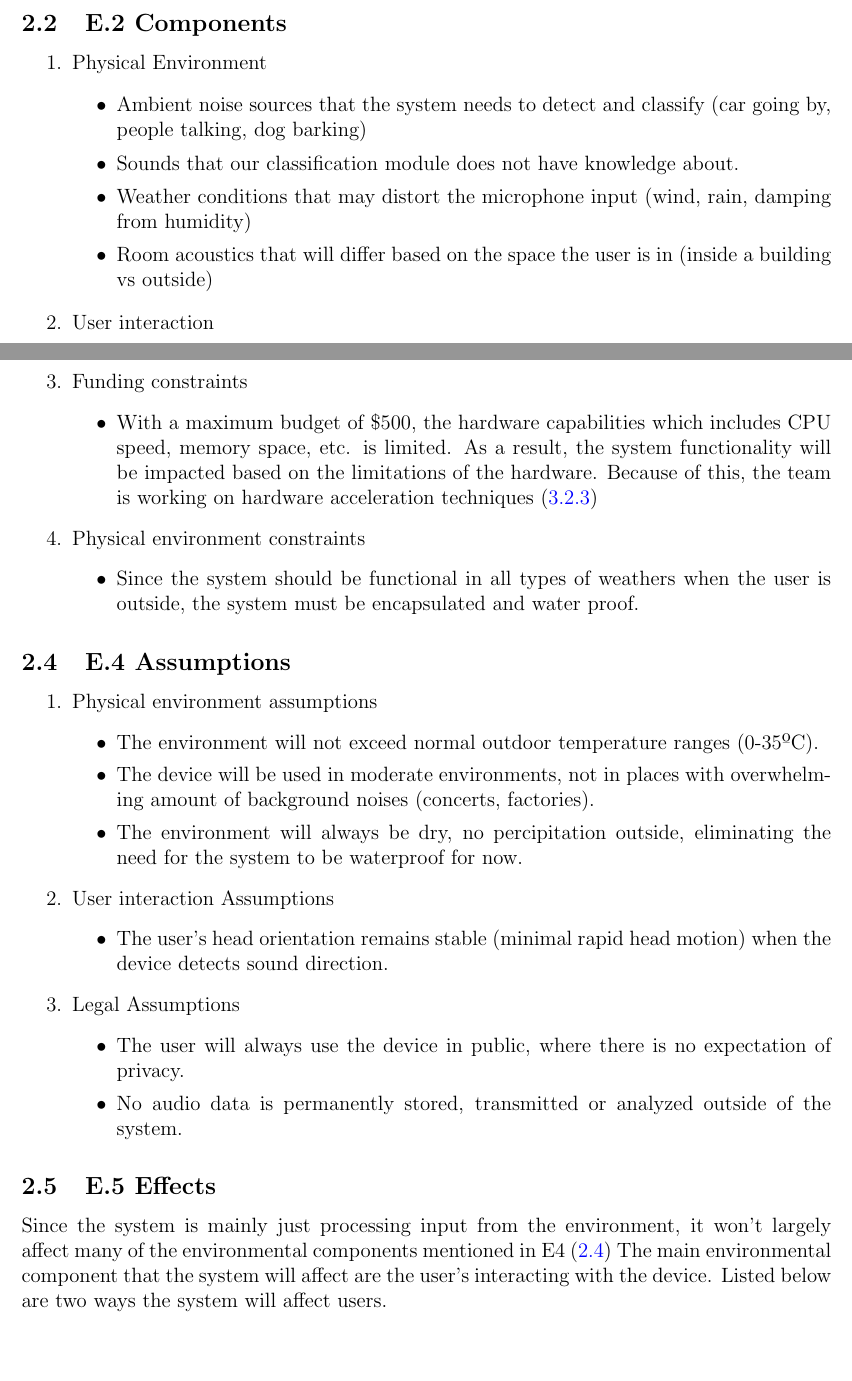
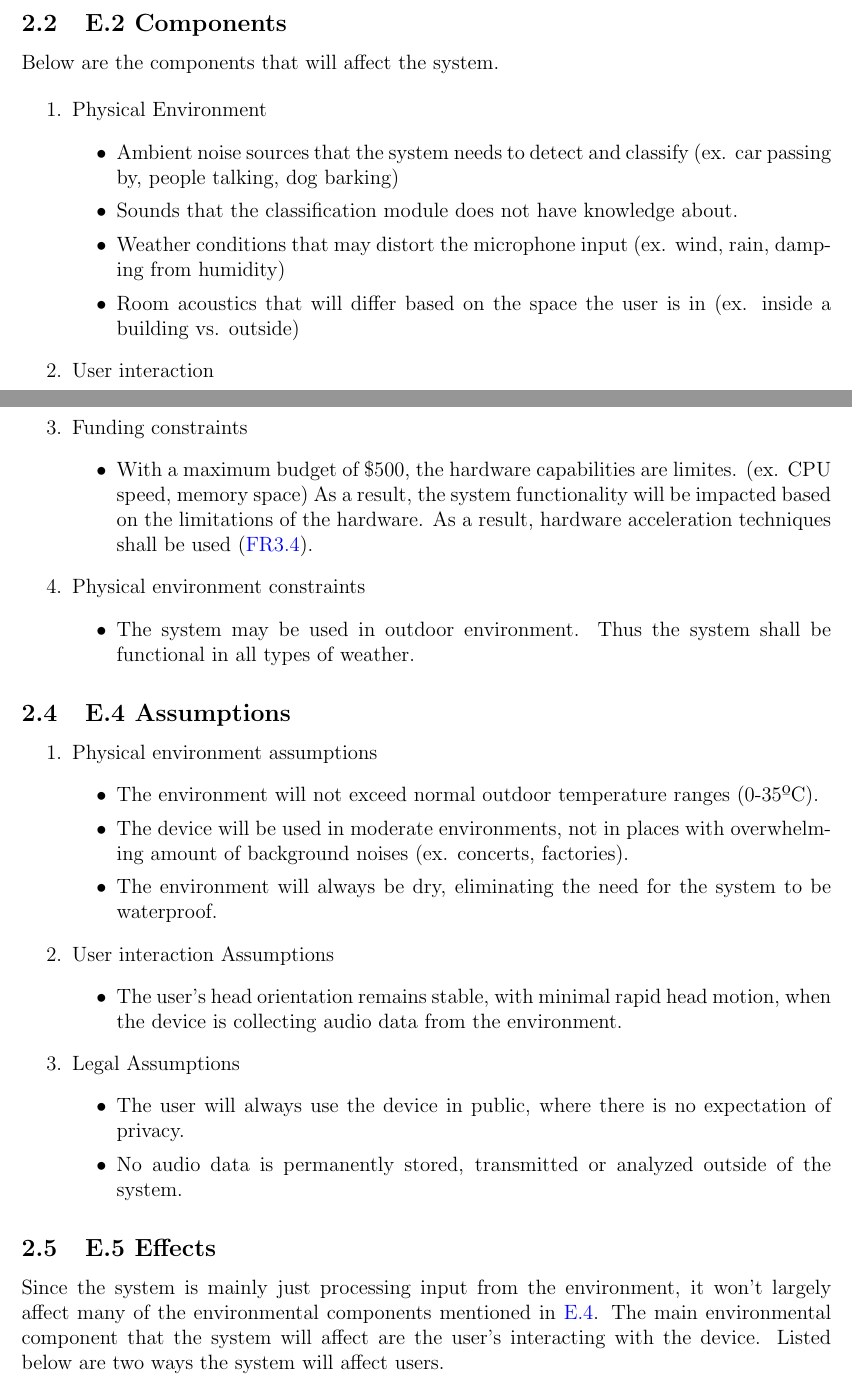
Before and after one commit to Team6-SixSense/audio360, a LaTeX document (docs/SRS/SRS.tex): two parts of pages 11 and 12 of 38 before the commit and two parts of pages 11 and 12 of 37 after it, joined at a grey line, cut so that both start at the same text, the shorter picture padded with empty space. Compiled offline with pdfLaTeX.

Commit message:
[#118] Environment section char limit applied + build fix

```diff
--- a/docs/SRS/SRS.tex
+++ b/docs/SRS/SRS.tex
@@ -19,11 +19,6 @@
 \usepackage{afterpage}
 \usepackage{cite}
 
-\usepackage[numbers]{natbib}
-
-
-%\usepackage{refcheck}
-
 \hypersetup{
     bookmarks=true,         % show bookmarks bar?
       colorlinks=true,       % false: boxed links; true: colored links
@@ -435,24 +430,32 @@ requirements.
 
 \subsection{E.2 Components}
 
+Below are the components that will affect the system.
+
 \begin{enumerate}
   \item Physical Environment
   \begin{itemize}
-    \item Ambient noise sources that the system needs to detect and classify (car going by, people talking, dog barking)
-    \item Sounds that our classification module does not have knowledge about.
-    \item Weather conditions that may distort the microphone input (wind, rain, damping from humidity)
-    \item Room acoustics that will differ based on the space the user is in (inside a building vs outside)
+    \item Ambient noise sources that the system needs to detect and classify
+    (ex. car passing by, people talking, dog barking)
+    \item Sounds that the classification module does not have knowledge about.
+    \item Weather conditions that may distort the microphone input
+    (ex. wind, rain, damping from humidity)
+    \item Room acoustics that will differ based on the space the user is in
+    (ex. inside a building vs. outside)
   \end{itemize}
 
   \item User interaction
   \begin{itemize}
-    \item The system will be mounted on the user's head, which is considered an external component affected by the system.
-    \item The user's head movement will also affect the system, since it may affect the microphone orientation and sound localization.
+    \item The system will be mounted on the user's head, which is considered an
+    external component affected by the system.
+    \item The user's head movement will also affect the system, since it may
+    affect the microphone orientation and sound localization.
   \end{itemize}
 
   \item Legal Components
   \begin{itemize}
-    \item Privacy standards related to continuous audio capture in public spaces.
+    \item Privacy standards related to continuous audio capture in public
+    spaces.
   \end{itemize}
 \end{enumerate}
 
@@ -476,13 +488,17 @@ requirements.
 
   \item Funding constraints
   \begin{itemize}
-    \item With a maximum budget of \$500, the hardware capabilities which includes CPU speed, memory space, etc. is limited.
-    As a result, the system functionality will be impacted based on the limitations of the hardware. Because of this, the team is working on hardware acceleration techniques (\ref{FR3_4})
+    \item With a maximum budget of \$500, the hardware capabilities are limites.
+    (ex. CPU speed, memory space)
+    As a result, the system functionality will be impacted based on the
+    limitations of the hardware. As a result, hardware acceleration techniques
+    shall be used (\hyperref[FR3_4]{FR3.4}).
   \end{itemize}
 
   \item Physical environment constraints
   \begin{itemize}
-    \item Since the system should be functional in all types of weathers when the user is outside, the system must be encapsulated and water proof.
+    \item The system may be used in outdoor environment. Thus the system shall
+    be functional in all types of weather.
   \end{itemize}
 \end{enumerate}
 
@@ -492,27 +508,34 @@ requirements.
 \begin{enumerate}
   \item Physical environment assumptions
   \begin{itemize}
-    \item The environment will not exceed normal outdoor temperature ranges (0-35ºC).
-    \item The device will be used in moderate environments, not in places with overwhelming amount of background noises (concerts, factories).
-    \item The environment will always be dry, no percipitation outside, eliminating the need for the system to be waterproof for now.
+    \item The environment will not exceed normal outdoor temperature ranges
+    (0-35ºC).
+    \item The device will be used in moderate environments, not in places with
+    overwhelming amount of background noises (ex. concerts, factories).
+    \item The environment will always be dry, eliminating the need for
+    the system to be waterproof.
   \end{itemize}
 
   \item User interaction Assumptions
   \begin{itemize}
-    \item The user's head orientation remains stable (minimal rapid head motion) when the device detects sound direction.
+    \item The user's head orientation remains stable, with minimal rapid
+    head motion, when the device is collecting audio data from the environment.
   \end{itemize}
 
   \item Legal Assumptions
   \begin{itemize}
-    \item The user will always use the device in public, where there is no expectation of privacy.
-    \item No audio data is permanently stored, transmitted or analyzed outside of the system.
+    \item The user will always use the device in public, where there is no
+    expectation of privacy.
+    \item No audio data is permanently stored, transmitted or analyzed outside
+    of the system.
   \end{itemize}
 \end{enumerate}
 
 \subsection{E.5 Effects}
 
-Since the system is mainly just processing input from the environment, it won't largely affect many of the environmental components mentioned in E4 (\ref{item: E.4})
-The main environmental component that the system will affect are the user's interacting with the device. Listed below are two ways the system will affect users.
-\begin{itemize}
-  \item The system will generate a small amount of heat, which may make the user feel more hot than usual.
-  \item The system will raise awareness of the user's surroudings, reducing the likelihood of accidents when in public.
+Since the system is mainly just processing input from the environment, it won't
+largely affect many of the environmental components mentioned in
+\hyperref[item: E.4]{E.4}.
+The main environmental component that the system will affect are the user's
+interacting with the device. Listed below are two ways the system will affect
+users.
```
Also changed, not shown: docs/SRS/SRS.tex (41 more changed lines).
